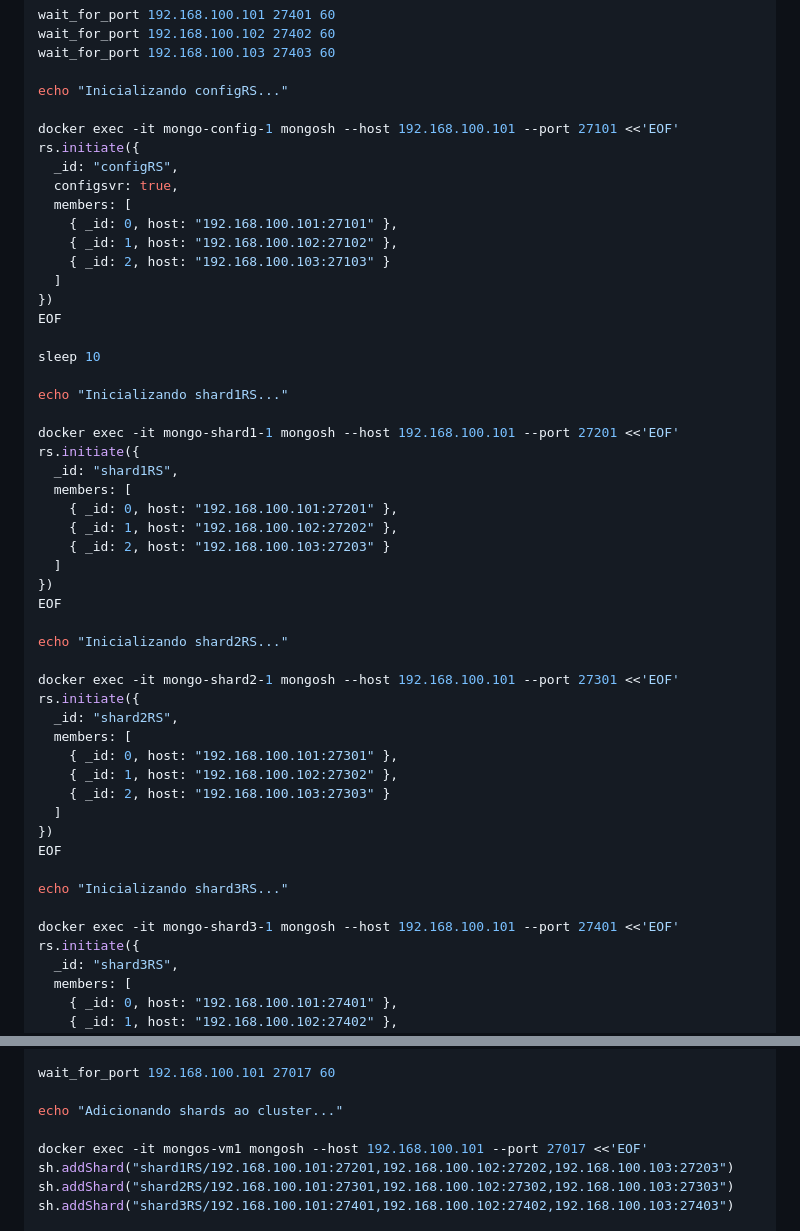
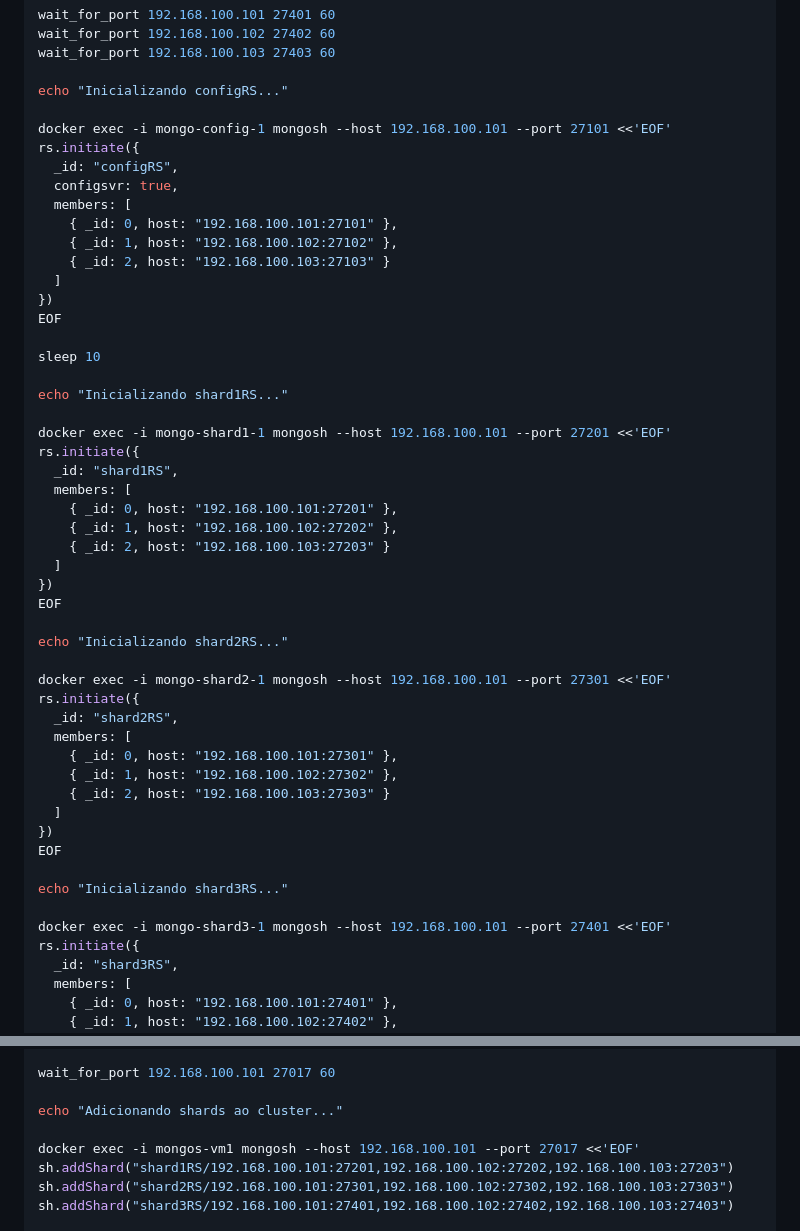
Before and after one commit to klaytoncastro/ceub-nosql, a Markdown page: cluster/README.md, 2 parts joined by grey strips. Drawn GitHub-style.

Commit message:
Change 'docker exec -it' to 'docker exec -i' in README

```diff
--- a/cluster/README.md
+++ b/cluster/README.md
@@ -514,7 +514,7 @@ wait_for_port 192.168.100.103 27403 60
 
 echo "Inicializando configRS..."
 
-docker exec -it mongo-config-1 mongosh --host 192.168.100.101 --port 27101 <<'EOF'
+docker exec -i mongo-config-1 mongosh --host 192.168.100.101 --port 27101 <<'EOF'
 rs.initiate({
   _id: "configRS",
   configsvr: true,
@@ -530,7 +530,7 @@ sleep 10
 
 echo "Inicializando shard1RS..."
 
-docker exec -it mongo-shard1-1 mongosh --host 192.168.100.101 --port 27201 <<'EOF'
+docker exec -i mongo-shard1-1 mongosh --host 192.168.100.101 --port 27201 <<'EOF'
 rs.initiate({
   _id: "shard1RS",
   members: [
@@ -543,7 +543,7 @@ EOF
 
 echo "Inicializando shard2RS..."
 
-docker exec -it mongo-shard2-1 mongosh --host 192.168.100.101 --port 27301 <<'EOF'
+docker exec -i mongo-shard2-1 mongosh --host 192.168.100.101 --port 27301 <<'EOF'
 rs.initiate({
   _id: "shard2RS",
   members: [
@@ -556,7 +556,7 @@ EOF
 
 echo "Inicializando shard3RS..."
 
-docker exec -it mongo-shard3-1 mongosh --host 192.168.100.101 --port 27401 <<'EOF'
+docker exec -i mongo-shard3-1 mongosh --host 192.168.100.101 --port 27401 <<'EOF'
 rs.initiate({
   _id: "shard3RS",
   members: [
@@ -575,7 +575,7 @@ wait_for_port 192.168.100.101 27017 60
 
 echo "Adicionando shards ao cluster..."
 
-docker exec -it mongos-vm1 mongosh --host 192.168.100.101 --port 27017 <<'EOF'
+docker exec -i mongos-vm1 mongosh --host 192.168.100.101 --port 27017 <<'EOF'
 sh.addShard("shard1RS/192.168.100.101:27201,192.168.100.102:27202,192.168.100.103:27203")
 sh.addShard("shard2RS/192.168.100.101:27301,192.168.100.102:27302,192.168.100.103:27303")
 sh.addShard("shard3RS/192.168.100.101:27401,192.168.100.102:27402,192.168.100.103:27403")
```
